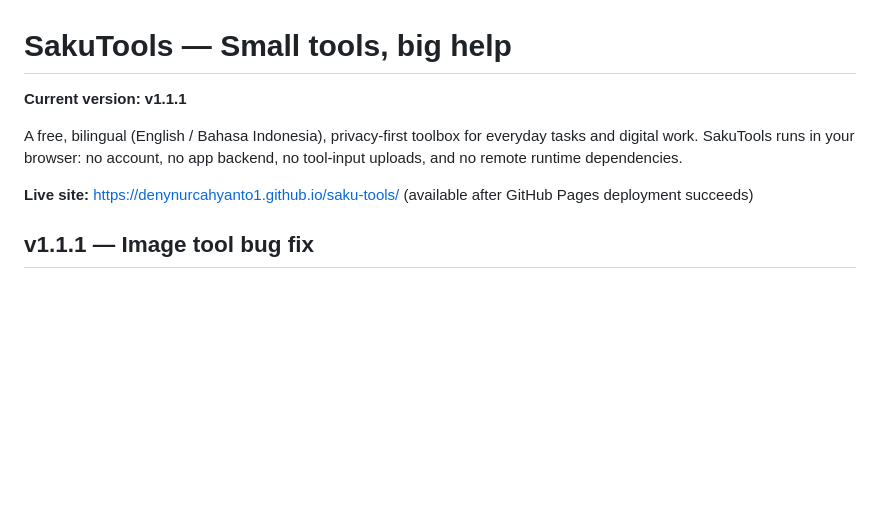
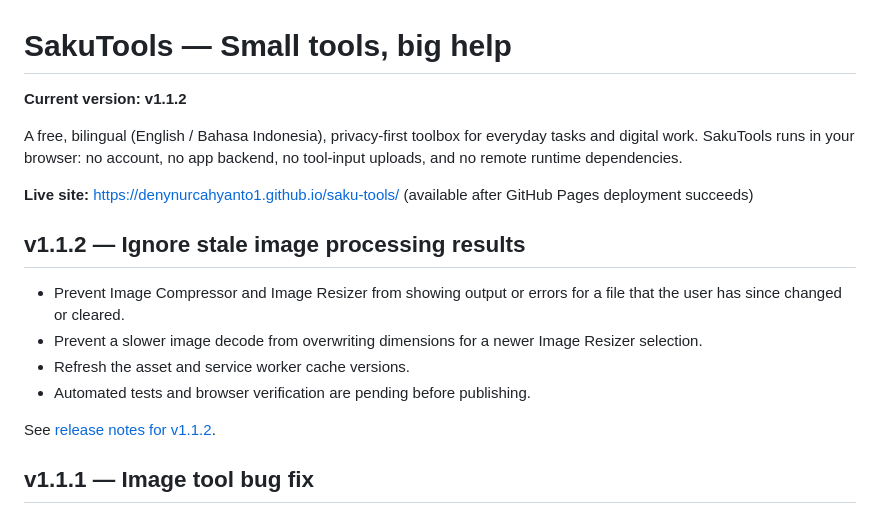
Before and after one commit to denynurcahyanto1/saku-tools, a Markdown page: README.md, the part around the change. GitHub-like rendering; blank space fills up the shorter version.

Commit message:
docs: document SakuTools 1.1.2 image fixes

```diff
--- a/README.md
+++ b/README.md
@@ -1,11 +1,20 @@
 # SakuTools — Small tools, big help
 
-**Current version: v1.1.1**
+**Current version: v1.1.2**
 
 A free, bilingual (English / Bahasa Indonesia), privacy-first toolbox for everyday tasks and digital work. SakuTools runs in your browser: no account, no app backend, no tool-input uploads, and no remote runtime dependencies.
 
 **Live site:** https://denynurcahyanto1.github.io/saku-tools/ (available after GitHub Pages deployment succeeds)
 
+
+## v1.1.2 — Ignore stale image processing results
+
+- Prevent Image Compressor and Image Resizer from showing output or errors for a file that the user has since changed or cleared.
+- Prevent a slower image decode from overwriting dimensions for a newer Image Resizer selection.
+- Refresh the asset and service worker cache versions.
+- Automated tests and browser verification are pending before publishing.
+
+See [release notes for v1.1.2](RELEASE_NOTES_v1.1.2.md).
 
 ## v1.1.1 — Image tool bug fix
 
```
